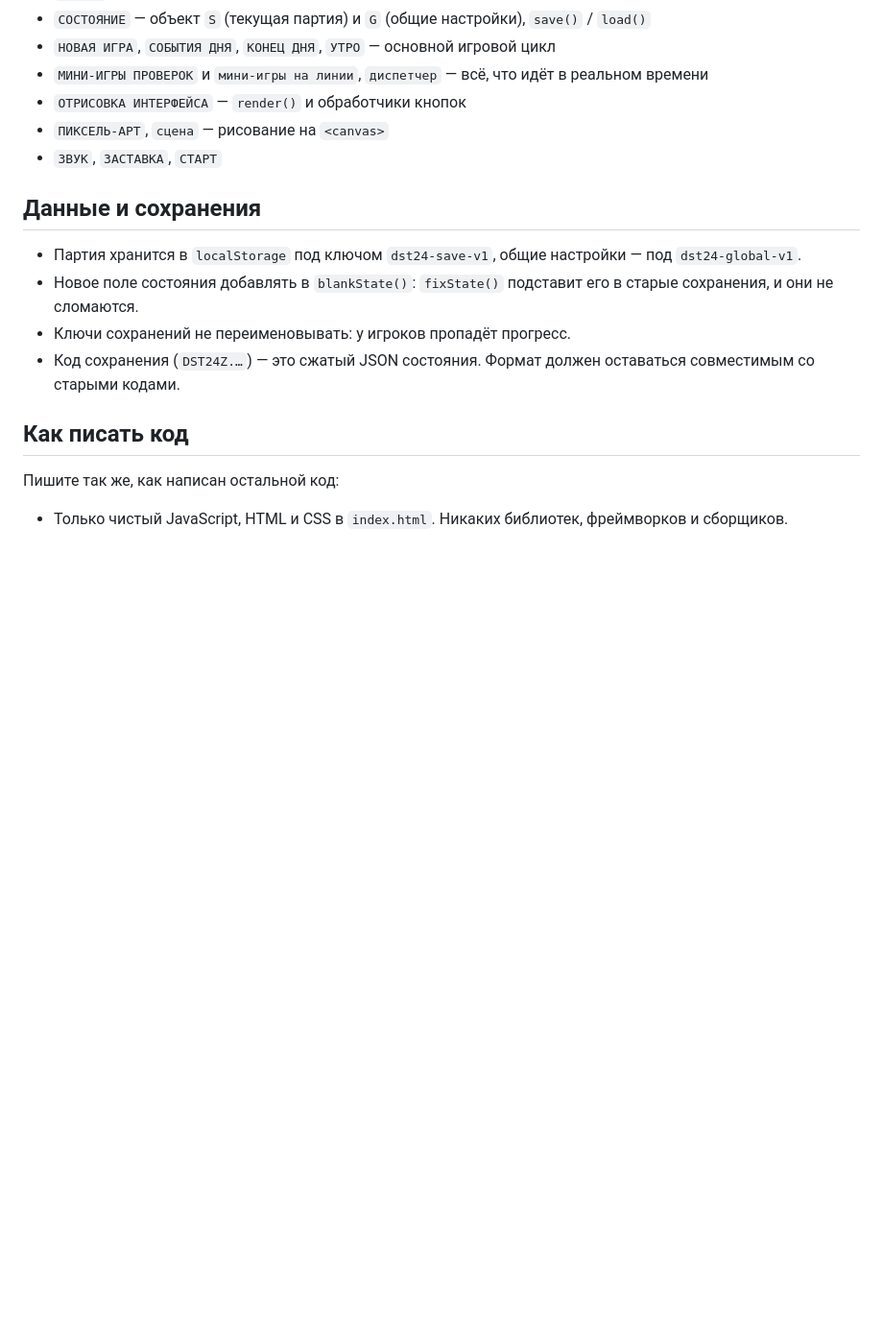
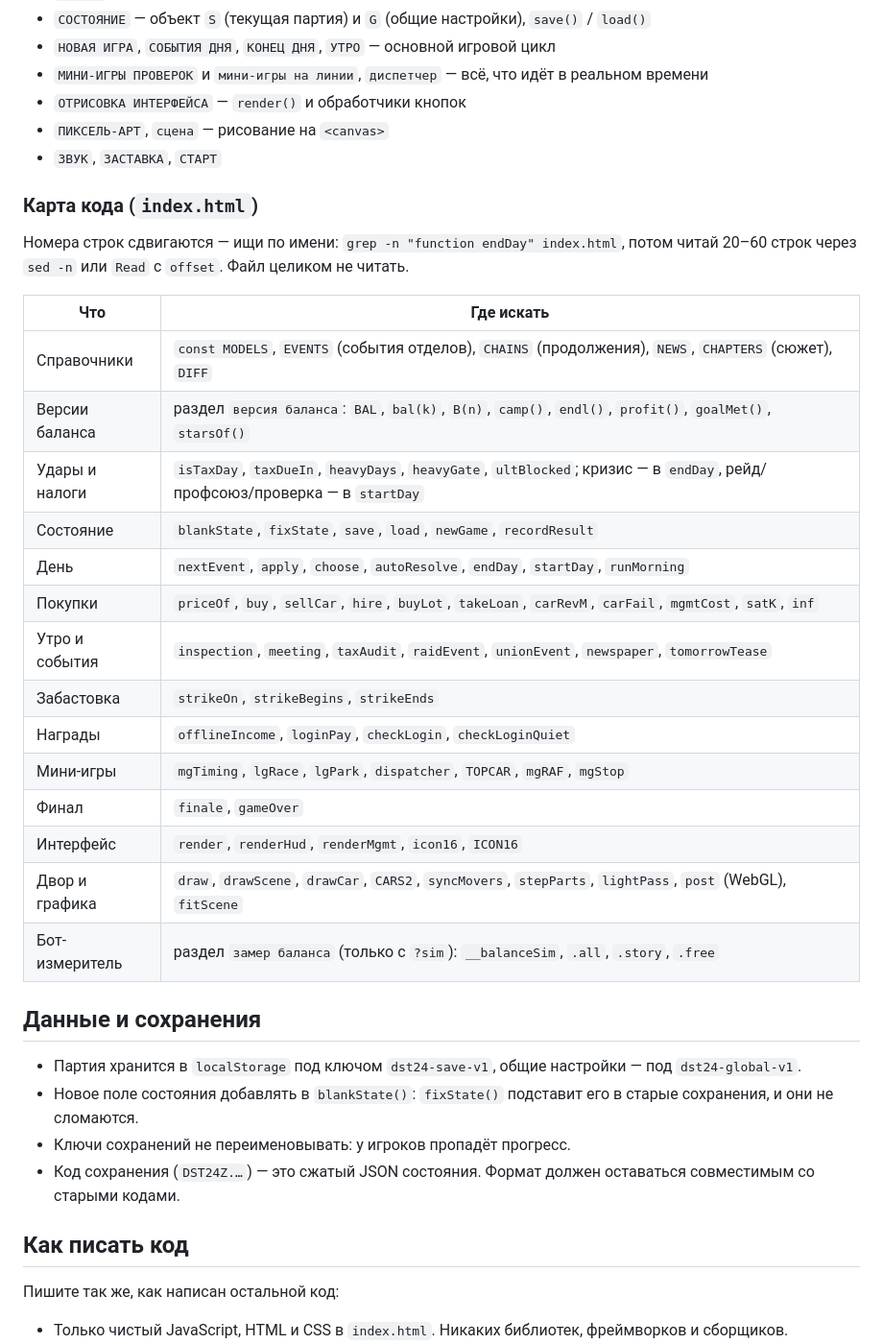
Before and after one commit to Mort1sss/dst24, a Markdown page: CLAUDE.md, the part around one of its changes. Shown at 96% size. GitHub-like rendering; blank space fills up the shorter version.

Commit message:
CLAUDE.md: карта кода и правила экономии контекста
Co-Authored-By: Claude Opus 5.5 <noreply@anthropic.com>

```diff
--- a/CLAUDE.md
+++ b/CLAUDE.md
@@ -23,6 +23,27 @@
 - `ОТРИСОВКА ИНТЕРФЕЙСА` — `render()` и обработчики кнопок
 - `ПИКСЕЛЬ-АРТ`, `сцена` — рисование на `<canvas>`
 - `ЗВУК`, `ЗАСТАВКА`, `СТАРТ`
+
+### Карта кода (`index.html`)
+
+Номера строк сдвигаются — ищи по имени: `grep -n "function endDay" index.html`, потом читай 20–60 строк через `sed -n` или `Read` с `offset`. Файл целиком не читать.
+
+| Что | Где искать |
+|---|---|
+| Справочники | `const MODELS`, `EVENTS` (события отделов), `CHAINS` (продолжения), `NEWS`, `CHAPTERS` (сюжет), `DIFF` |
+| Версии баланса | раздел `версия баланса`: `BAL`, `bal(k)`, `B(n)`, `camp()`, `endl()`, `profit()`, `goalMet()`, `starsOf()` |
+| Удары и налоги | `isTaxDay`, `taxDueIn`, `heavyDays`, `heavyGate`, `ultBlocked`; кризис — в `endDay`, рейд/профсоюз/проверка — в `startDay` |
+| Состояние | `blankState`, `fixState`, `save`, `load`, `newGame`, `recordResult` |
+| День | `nextEvent`, `apply`, `choose`, `autoResolve`, `endDay`, `startDay`, `runMorning` |
+| Покупки | `priceOf`, `buy`, `sellCar`, `hire`, `buyLot`, `takeLoan`, `carRevM`, `carFail`, `mgmtCost`, `satK`, `inf` |
+| Утро и события | `inspection`, `meeting`, `taxAudit`, `raidEvent`, `unionEvent`, `newspaper`, `tomorrowTease` |
+| Забастовка | `strikeOn`, `strikeBegins`, `strikeEnds` |
+| Награды | `offlineIncome`, `loginPay`, `checkLogin`, `checkLoginQuiet` |
+| Мини-игры | `mgTiming`, `lgRace`, `lgPark`, `dispatcher`, `TOPCAR`, `mgRAF`, `mgStop` |
+| Финал | `finale`, `gameOver` |
+| Интерфейс | `render`, `renderHud`, `renderMgmt`, `icon16`, `ICON16` |
+| Двор и графика | `draw`, `drawScene`, `drawCar`, `CARS2`, `syncMovers`, `stepParts`, `lightPass`, `post` (WebGL), `fitScene` |
+| Бот-измеритель | раздел `замер баланса` (только с `?sim`): `__balanceSim`, `.all`, `.story`, `.free` |
 
 ## Данные и сохранения
 
```
Also changed, not shown: other parts of CLAUDE.md (+7 -0 lines).
